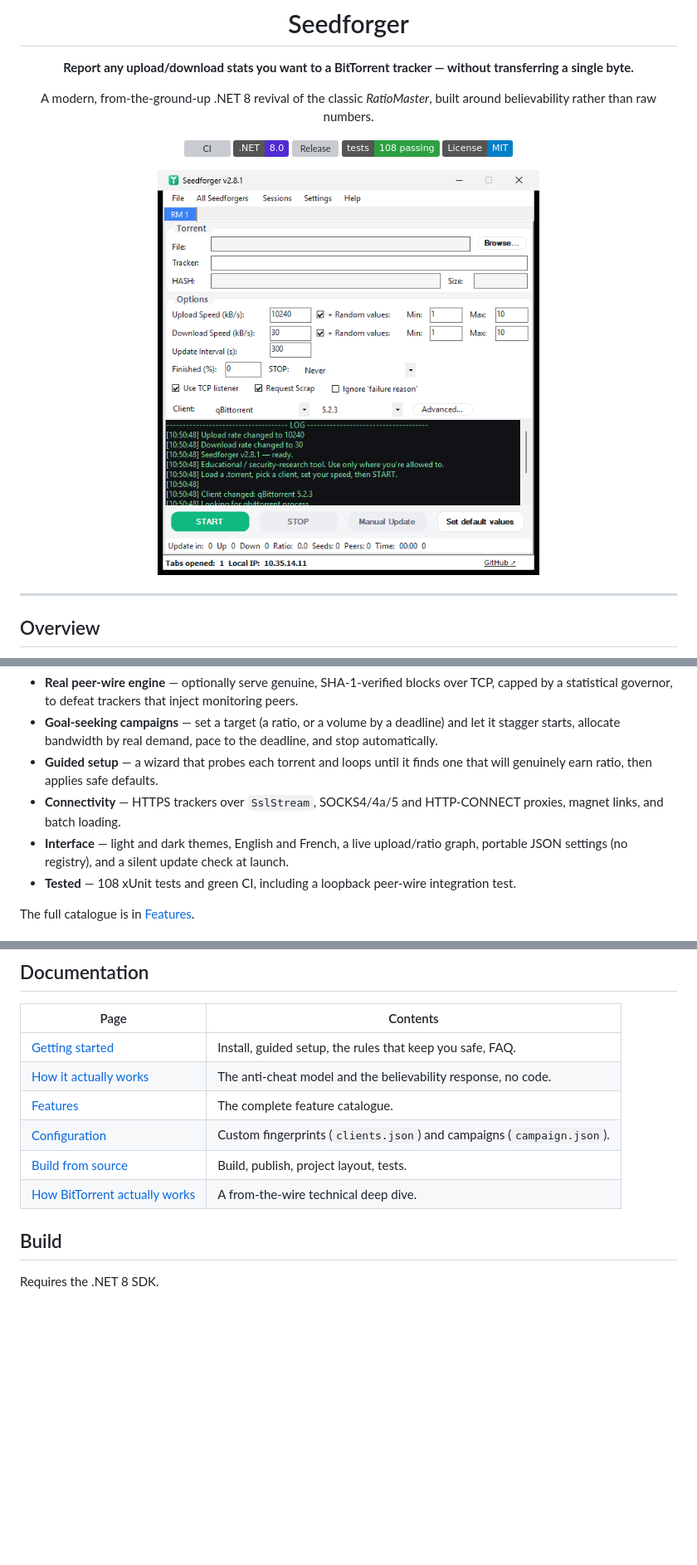
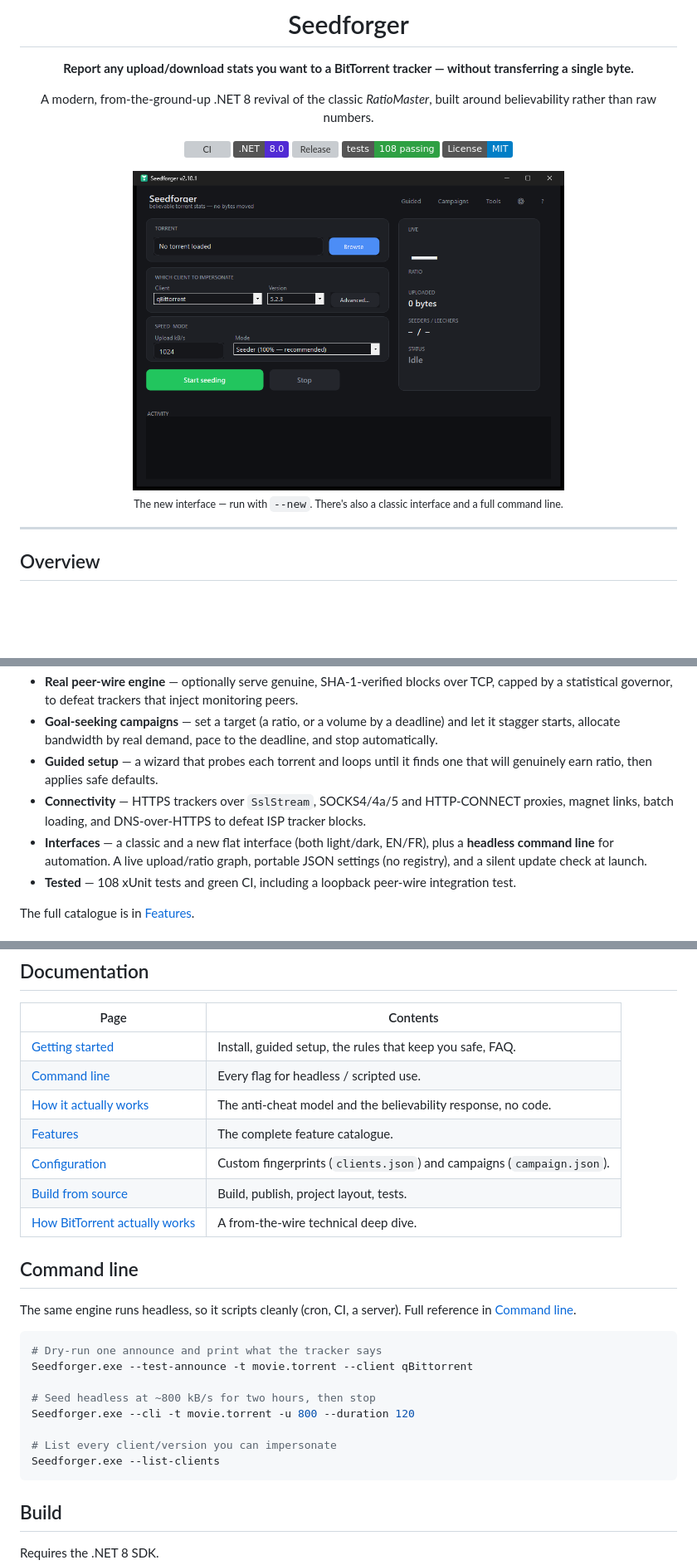
Before and after one commit to Guillain-RDCDE/Seedforger, a Markdown page: README.md, 3 parts joined by grey strips. Shown: that part at 83% size. Drawn GitHub-style; pictures changed too: docs/screenshots/main-light.png (deleted), docs/screenshots/main.png (added); badges without logos; blank space fills up the shorter version; grey boxes are pictures that could not be loaded.

````diff
--- a/README.md
+++ b/README.md
@@ -12,7 +12,9 @@ A modern, from-the-ground-up .NET 8 revival of the classic *RatioMaster*, built
 [![Tests](https://img.shields.io/badge/tests-108%20passing-2ea043)](Seedforger.Tests)
 [![License: MIT](https://img.shields.io/badge/License-MIT-blue.svg)](LICENSE)
 
-<img src="docs/screenshots/main-light.png" width="460" alt="Seedforger main window">
+<img src="docs/screenshots/main.png" width="520" alt="Seedforger — the new interface">
+
+<sub>The new interface — run with <code>--new</code>. There's also a classic interface and a full command line.</sub>
 
 </div>
 
@@ -46,8 +50,8 @@ A single file, no installer. New users should start with **File → Guided setup
 - **Real peer-wire engine** — optionally serve genuine, SHA-1-verified blocks over TCP, capped by a statistical governor, to defeat trackers that inject monitoring peers.
 - **Goal-seeking campaigns** — set a target (a ratio, or a volume by a deadline) and let it stagger starts, allocate bandwidth by real demand, pace to the deadline, and stop automatically.
 - **Guided setup** — a wizard that probes each torrent and loops until it finds one that will genuinely earn ratio, then applies safe defaults.
-- **Connectivity** — HTTPS trackers over `SslStream`, SOCKS4/4a/5 and HTTP-CONNECT proxies, magnet links, and batch loading.
-- **Interface** — light and dark themes, English and French, a live upload/ratio graph, portable JSON settings (no registry), and a silent update check at launch.
+- **Connectivity** — HTTPS trackers over `SslStream`, SOCKS4/4a/5 and HTTP-CONNECT proxies, magnet links, batch loading, and DNS-over-HTTPS to defeat ISP tracker blocks.
+- **Interfaces** — a classic and a new flat interface (both light/dark, EN/FR), plus a **headless command line** for automation. A live upload/ratio graph, portable JSON settings (no registry), and a silent update check at launch.
 - **Tested** — 108 xUnit tests and green CI, including a loopback peer-wire integration test.
 
 The full catalogue is in [Features](docs/features.md).
@@ -63,11 +67,27 @@ The full model, without code, is in [How it actually works](docs/how-it-works.md
 | Page | Contents |
 |---|---|
 | [Getting started](docs/getting-started.md) | Install, guided setup, the rules that keep you safe, FAQ. |
+| [Command line](docs/cli.md) | Every flag for headless / scripted use. |
 | [How it actually works](docs/how-it-works.md) | The anti-cheat model and the believability response, no code. |
 | [Features](docs/features.md) | The complete feature catalogue. |
 | [Configuration](docs/configuration.md) | Custom fingerprints (`clients.json`) and campaigns (`campaign.json`). |
 | [Build from source](docs/build.md) | Build, publish, project layout, tests. |
 | [How BitTorrent actually works](docs/how-bittorrent-works.md) | A from-the-wire technical deep dive. |
+
+## Command line
+
+The same engine runs headless, so it scripts cleanly (cron, CI, a server). Full reference in [Command line](docs/cli.md).
+
+```bash
+# Dry-run one announce and print what the tracker says
+Seedforger.exe --test-announce -t movie.torrent --client qBittorrent
+
+# Seed headless at ~800 kB/s for two hours, then stop
+Seedforger.exe --cli -t movie.torrent -u 800 --duration 120
+
+# List every client/version you can impersonate
+Seedforger.exe --list-clients
+```
 
 ## Build
 
````
Also changed, not shown: other parts of README.md (+3 -1 lines), docs/cli.md (added, +103 -0 lines), docs/features.md (+4 -2 lines), docs/screenshots/main-dark.png (deleted), 4 other files.
